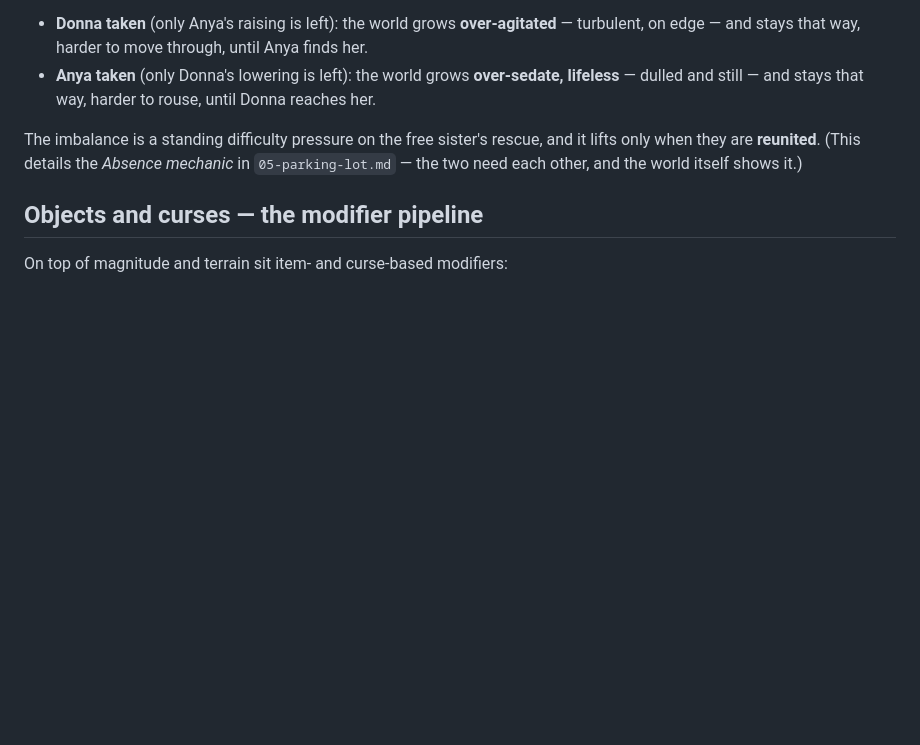
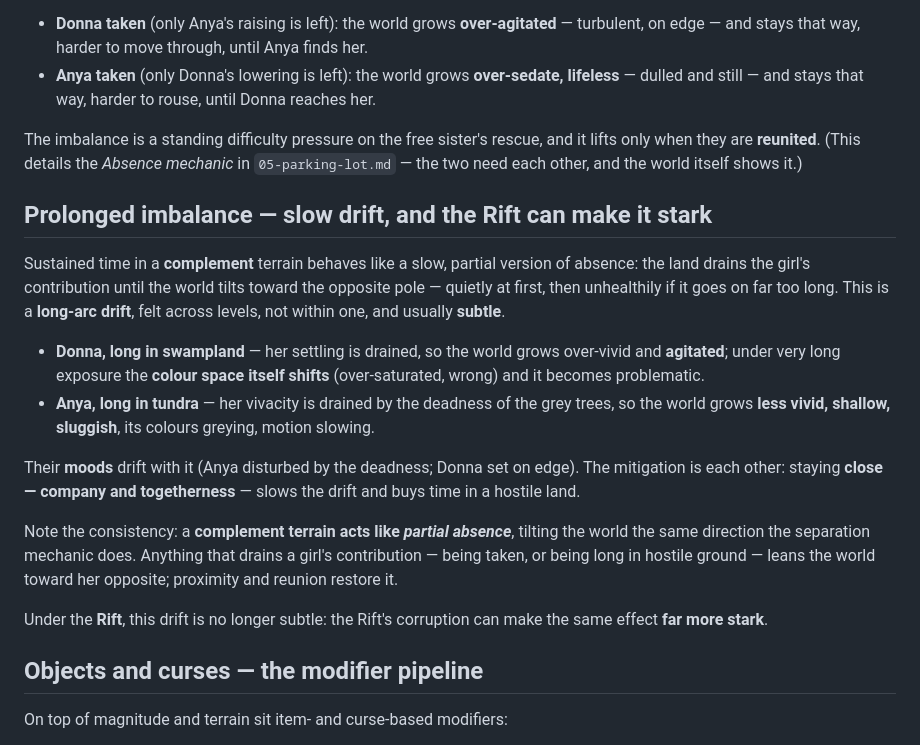
Before and after one commit to metadatastician/chronicles-of-slavia, a Markdown page: docs/design/06-attunement-and-modifiers.md, the part around the change. Rendered like a GitHub page; blank space fills up the shorter version.

Commit message:
docs(design): prolonged complement-terrain drift (= partial absence); Rift amplifies
Owner detail: long exposure to a complement terrain slowly tilts the world
toward the opposite pole (Donna/swamp -> over-vivid/agitated, eventual colour-
space shift; Anya/tundra -> grey/shallow/sluggish), affects their moods, is
subtle and cross-level (not per-level), and is slowed by togetherness. Consistent
with the separation mechanic: complement terrain acts like partial absence. The
Rift can make the drift far more stark.

Co-Authored-By: Claude Opus 4.8 (1M context) <noreply@anthropic.com>

```diff
--- a/docs/design/06-attunement-and-modifiers.md
+++ b/docs/design/06-attunement-and-modifiers.md
@@ -110,6 +110,33 @@ The imbalance is a standing difficulty pressure on the free sister's rescue, and
 it lifts only when they are **reunited**. (This details the *Absence mechanic* in
 `05-parking-lot.md` — the two need each other, and the world itself shows it.)
 
+## Prolonged imbalance — slow drift, and the Rift can make it stark
+
+Sustained time in a **complement** terrain behaves like a slow, partial version
+of absence: the land drains the girl's contribution until the world tilts toward
+the opposite pole — quietly at first, then unhealthily if it goes on far too
+long. This is a **long-arc drift**, felt across levels, not within one, and
+usually **subtle**.
+
+- **Donna, long in swampland** — her settling is drained, so the world grows
+  over-vivid and **agitated**; under very long exposure the **colour space
+  itself shifts** (over-saturated, wrong) and it becomes problematic.
+- **Anya, long in tundra** — her vivacity is drained by the deadness of the grey
+  trees, so the world grows **less vivid, shallow, sluggish**, its colours
+  greying, motion slowing.
+
+Their **moods** drift with it (Anya disturbed by the deadness; Donna set on
+edge). The mitigation is each other: staying **close — company and togetherness**
+— slows the drift and buys time in a hostile land.
+
+Note the consistency: a **complement terrain acts like *partial absence***,
+tilting the world the same direction the separation mechanic does. Anything that
+drains a girl's contribution — being taken, or being long in hostile ground —
+leans the world toward her opposite; proximity and reunion restore it.
+
+Under the **Rift**, this drift is no longer subtle: the Rift's corruption can
+make the same effect **far more stark**.
+
 ## Objects and curses — the modifier pipeline
 
 On top of magnitude and terrain sit item- and curse-based modifiers:
```
